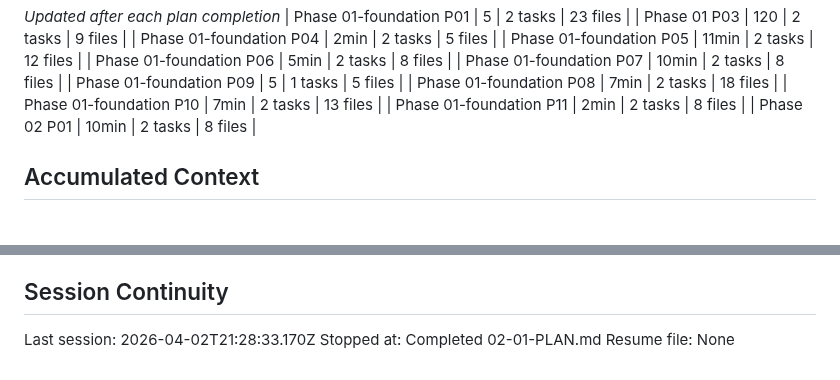
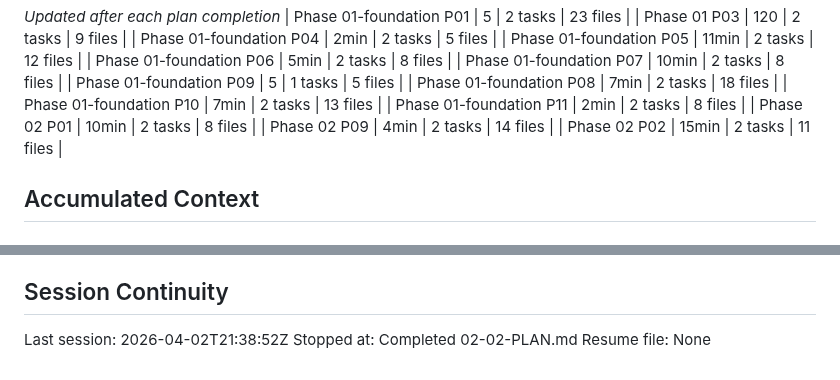
Before and after one commit to cleanly2026/cleanly, a Markdown page: .planning/STATE.md, 2 parts joined by grey strips. GitHub-like rendering.

```diff
--- a/.planning/STATE.md
+++ b/.planning/STATE.md
@@ -63,6 +63,8 @@ Progress: [░░░░░░░░░░] 0%
 | Phase 01-foundation P10 | 7min | 2 tasks | 13 files |
 | Phase 01-foundation P11 | 2min | 2 tasks | 8 files |
 | Phase 02 P01 | 10min | 2 tasks | 8 files |
+| Phase 02 P09 | 4min | 2 tasks | 14 files |
+| Phase 02 P02 | 15min | 2 tasks | 11 files |
 
 ## Accumulated Context
 
@@ -113,6 +121,6 @@ None yet.
 
 ## Session Continuity
 
-Last session: 2026-04-02T21:28:33.170Z
-Stopped at: Completed 02-01-PLAN.md
+Last session: 2026-04-02T21:38:52Z
+Stopped at: Completed 02-02-PLAN.md
 Resume file: None
```
Also changed, not shown: other parts of .planning/STATE.md (+11 -5 lines), 1 other file.
